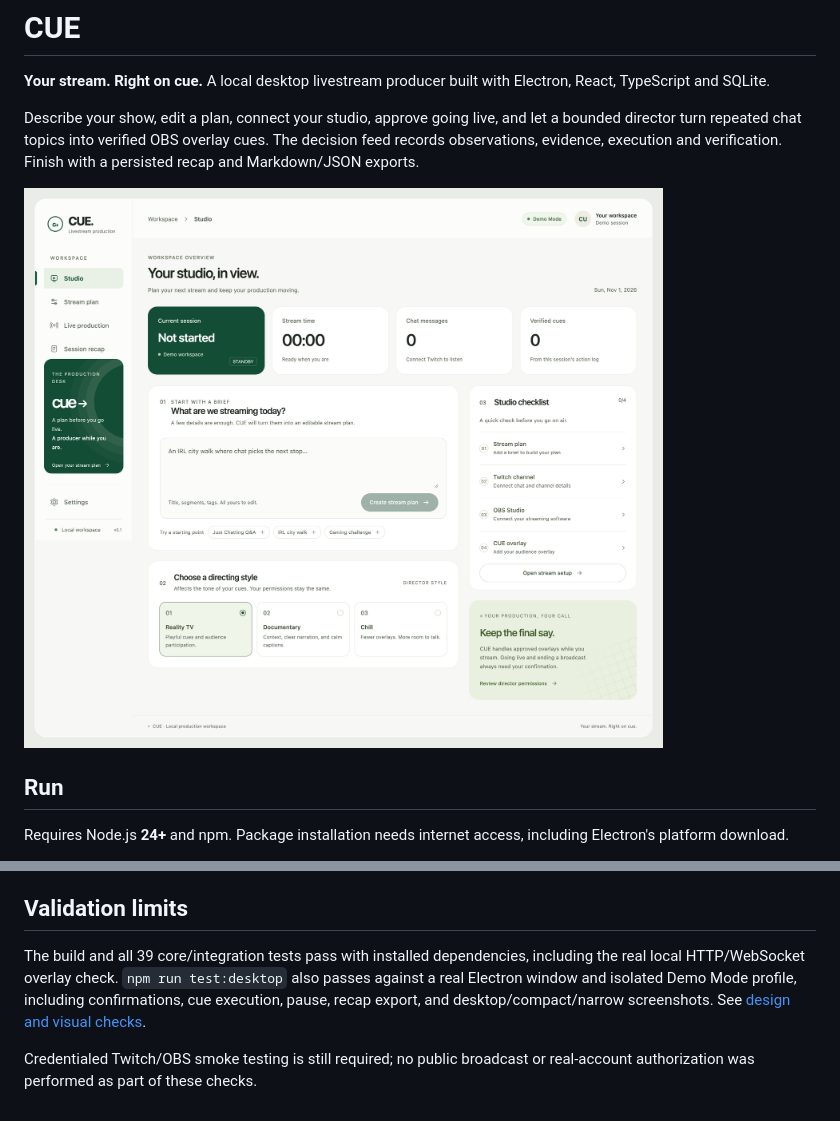
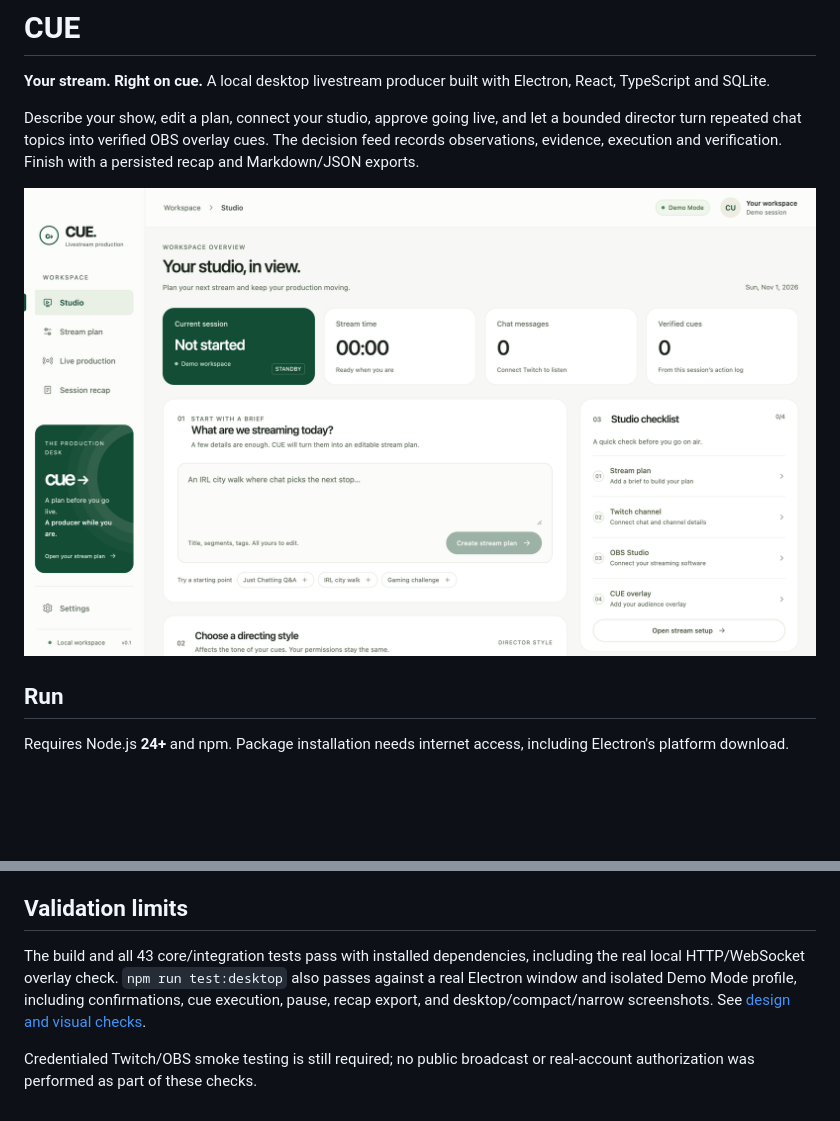
Before and after one commit to lukietee/CUE, a Markdown page: README.md, 2 parts joined by grey strips. GitHub-like rendering; pictures changed too: docs/screenshots/studio.png; blank space fills up the shorter version.

```diff
--- a/README.md
+++ b/README.md
@@ -74,6 +74,6 @@ The project remote is [lukietee/CUE](https://github.com/lukietee/CUE). Changes a
 
 ## Validation limits
 
-The build and all 39 core/integration tests pass with installed dependencies, including the real local HTTP/WebSocket overlay check. `npm run test:desktop` also passes against a real Electron window and isolated Demo Mode profile, including confirmations, cue execution, pause, recap export, and desktop/compact/narrow screenshots. See [design and visual checks](docs/DESIGN.md).
+The build and all 43 core/integration tests pass with installed dependencies, including the real local HTTP/WebSocket overlay check. `npm run test:desktop` also passes against a real Electron window and isolated Demo Mode profile, including confirmations, cue execution, pause, recap export, and desktop/compact/narrow screenshots. See [design and visual checks](docs/DESIGN.md).
 
 Credentialed Twitch/OBS smoke testing is still required; no public broadcast or real-account authorization was performed as part of these checks.
```
Also changed, not shown: docs/DESIGN.md (+9 -1 lines), docs/screenshots/live.png, 6 other files.
